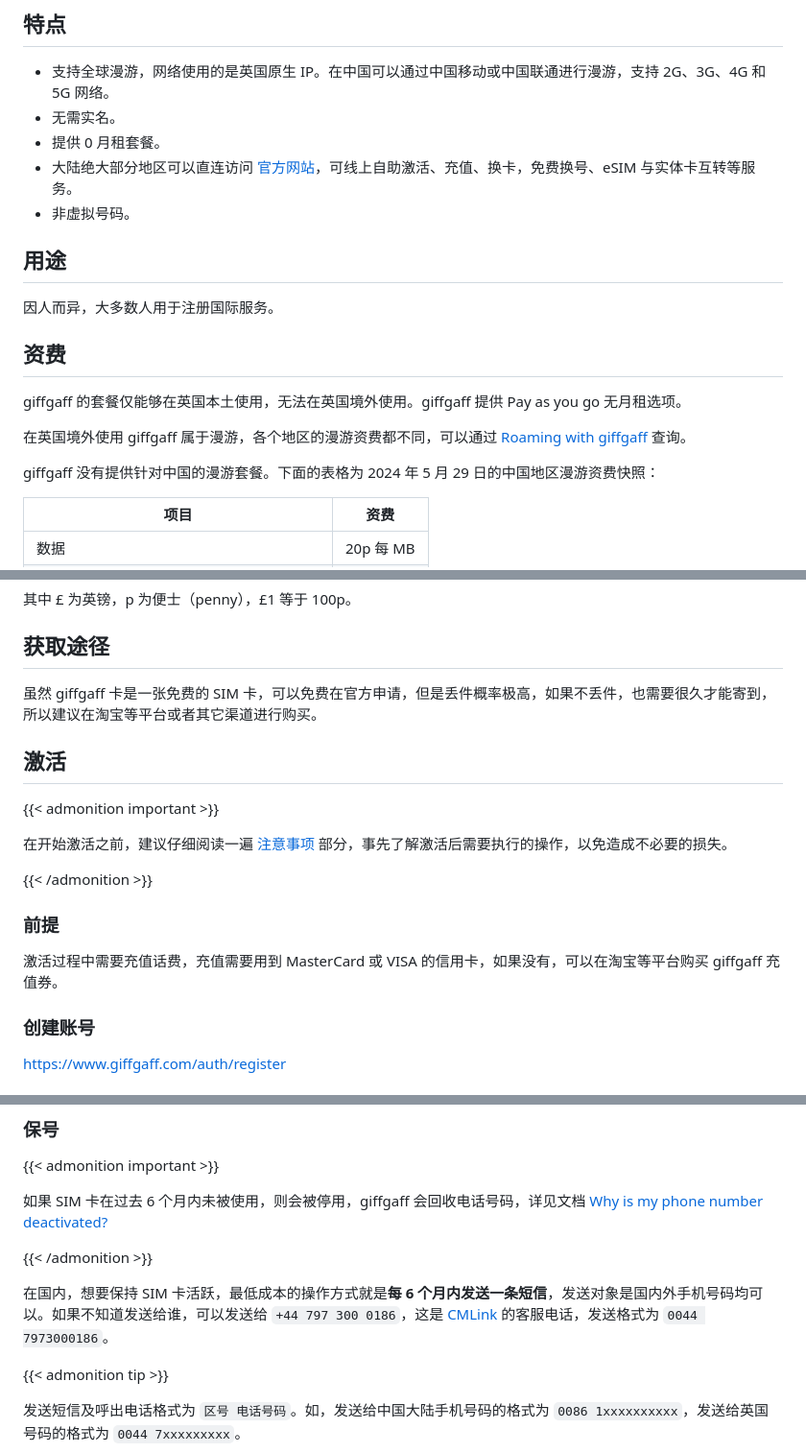
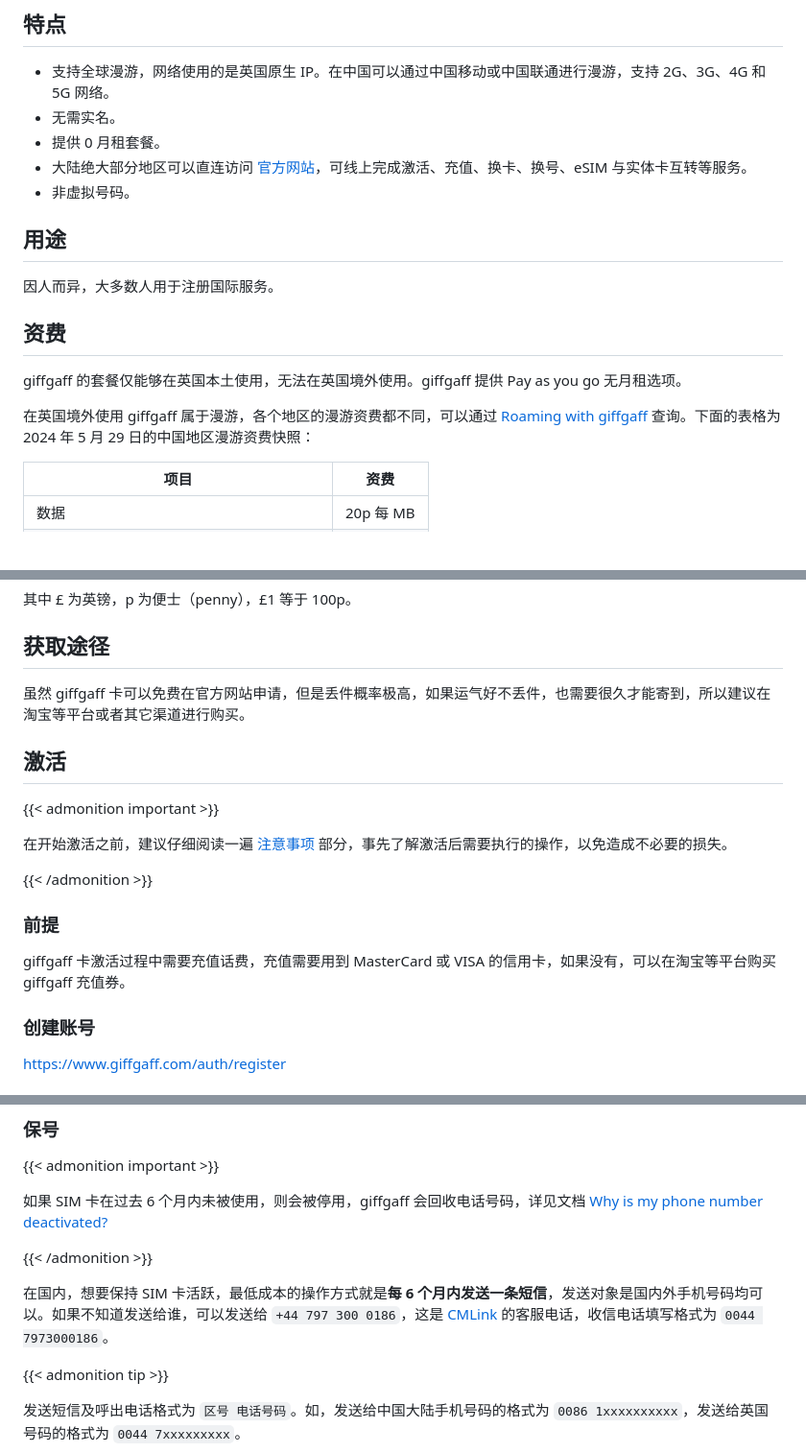
Before and after one commit to rea1shane/posts, a Markdown page: giffgaff-guide/index.md, 3 parts joined by grey strips. Shown at 96% size. GitHub-like rendering; blank space fills up the shorter version.

```diff
--- a/giffgaff-guide/index.md
+++ b/giffgaff-guide/index.md
@@ -17,7 +17,7 @@ giffgaff 提供实体 SIM 卡与 eSIM 服务。
 - 支持全球漫游，网络使用的是英国原生 IP。在中国可以通过中国移动或中国联通进行漫游，支持 2G、3G、4G 和 5G 网络。
 - 无需实名。
 - 提供 0 月租套餐。
-- 大陆绝大部分地区可以直连访问 [官方网站](https://www.giffgaff.com/)，可线上自助激活、充值、换卡，免费换号、eSIM 与实体卡互转等服务。
+- 大陆绝大部分地区可以直连访问 [官方网站](https://www.giffgaff.com/)，可线上完成激活、充值、换卡、换号、eSIM 与实体卡互转等服务。
 - 非虚拟号码。
 
 ## 用途
@@ -28,9 +28,7 @@ giffgaff 提供实体 SIM 卡与 eSIM 服务。
 
 giffgaff 的套餐仅能够在英国本土使用，无法在英国境外使用。giffgaff 提供 Pay as you go 无月租选项。
 
-在英国境外使用 giffgaff 属于漫游，各个地区的漫游资费都不同，可以通过 [Roaming with giffgaff](https://www.giffgaff.com/roaming-charges) 查询。
-
-giffgaff 没有提供针对中国的漫游套餐。下面的表格为 2024 年 5 月 29 日的中国地区漫游资费快照：
+在英国境外使用 giffgaff 属于漫游，各个地区的漫游资费都不同，可以通过 [Roaming with giffgaff](https://www.giffgaff.com/roaming-charges) 查询。下面的表格为 2024 年 5 月 29 日的中国地区漫游资费快照：
 
 | 项目                     | 资费       |
 | ---------------------- | -------- |
@@ -46,7 +44,7 @@ giffgaff 没有提供针对中国的漫游套餐。下面的表格为 2024 年 5
 
 ## 获取途径
 
-虽然 giffgaff 卡是一张免费的 SIM 卡，可以免费在官方申请，但是丢件概率极高，如果不丢件，也需要很久才能寄到，所以建议在淘宝等平台或者其它渠道进行购买。
+虽然 giffgaff 卡可以免费在官方网站申请，但是丢件概率极高，如果运气好不丢件，也需要很久才能寄到，所以建议在淘宝等平台或者其它渠道进行购买。
 
 ## 激活
 
@@ -58,7 +56,7 @@ giffgaff 没有提供针对中国的漫游套餐。下面的表格为 2024 年 5
 
 ### 前提
 
-激活过程中需要充值话费，充值需要用到 MasterCard 或 VISA 的信用卡，如果没有，可以在淘宝等平台购买 giffgaff 充值券。
+giffgaff 卡激活过程中需要充值话费，充值需要用到 MasterCard 或 VISA 的信用卡，如果没有，可以在淘宝等平台购买 giffgaff 充值券。
 
 ### 创建账号
 
@@ -82,7 +80,7 @@ https://bx7h0mz5l4n.feishu.cn/wiki/WnM2wvDoMiBqwmkR7rKc0YbQnwE
 
 {{< /admonition >}}
 
-在国内，想要保持 SIM 卡活跃，最低成本的操作方式就是**每 6 个月内发送一条短信**，发送对象是国内外手机号码均可以。如果不知道发送给谁，可以发送给 `+44 797 300 0186`，这是 [CMLink](https://www.cmlink.com/id/) 的客服电话，发送格式为 `0044 7973000186`。
+在国内，想要保持 SIM 卡活跃，最低成本的操作方式就是**每 6 个月内发送一条短信**，发送对象是国内外手机号码均可以。如果不知道发送给谁，可以发送给 `+44 797 300 0186`，这是 [CMLink](https://www.cmlink.com/id/) 的客服电话，收信电话填写格式为 `0044 7973000186`。
 
 {{< admonition tip >}}
 
```
Also changed, not shown: other parts of giffgaff-guide/index.md (+1 -1 lines).
